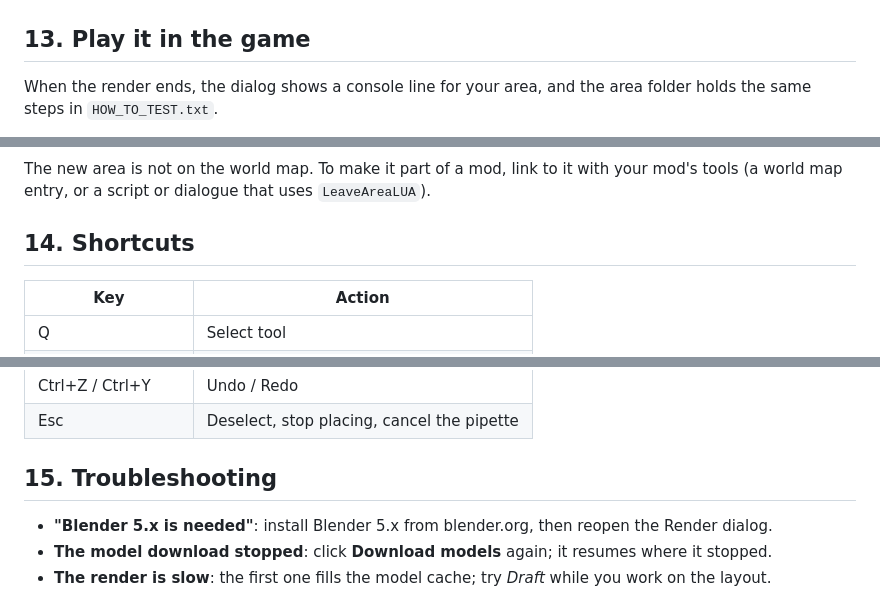
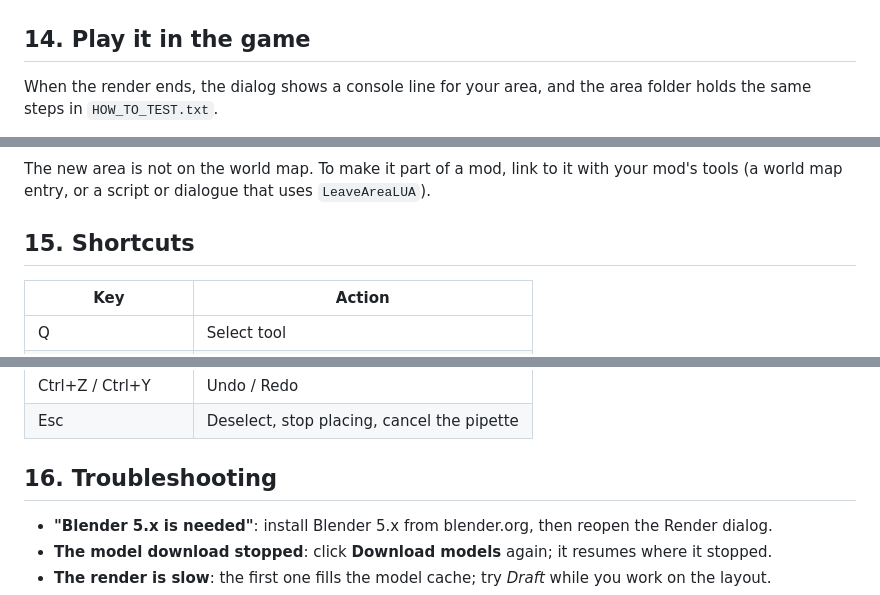
Before and after one commit to sad0/MapSmithEE, a Markdown page: docs/TUTORIAL.md, 3 parts joined by grey strips. Drawn GitHub-style.

```diff
--- a/docs/TUTORIAL.md
+++ b/docs/TUTORIAL.md
@@ -182,7 +203,7 @@ The result is in `Documents\MapSmithEE\AR9900`:
 
 ![The Camp, rendered](img/render-day.jpg)
 
-## 13. Play it in the game
+## 14. Play it in the game
 
 When the render ends, the dialog shows a console line for your area, and the area folder holds the same steps in
 `HOW_TO_TEST.txt`.
@@ -205,7 +226,7 @@ When the render ends, the dialog shows a console line for your area, and the are
 The new area is not on the world map. To make it part of a mod, link to it with your mod's tools (a world map entry, or
 a script or dialogue that uses `LeaveAreaLUA`).
 
-## 14. Shortcuts
+## 15. Shortcuts
 
 | Key | Action |
 | --- | --- |
@@ -220,7 +241,7 @@ a script or dialogue that uses `LeaveAreaLUA`).
 | Ctrl+Z / Ctrl+Y | Undo / Redo |
 | Esc | Deselect, stop placing, cancel the pipette |
 
-## 15. Troubleshooting
+## 16. Troubleshooting
 
 - **"Blender 5.x is needed"**: install Blender 5.x from blender.org, then reopen the Render dialog.
 - **The model download stopped**: click **Download models** again; it resumes where it stopped.
```
Also changed, not shown: other parts of docs/TUTORIAL.md (+28 -7 lines), README.md (+1 -0 lines), docs/img/walls.jpg (added).
